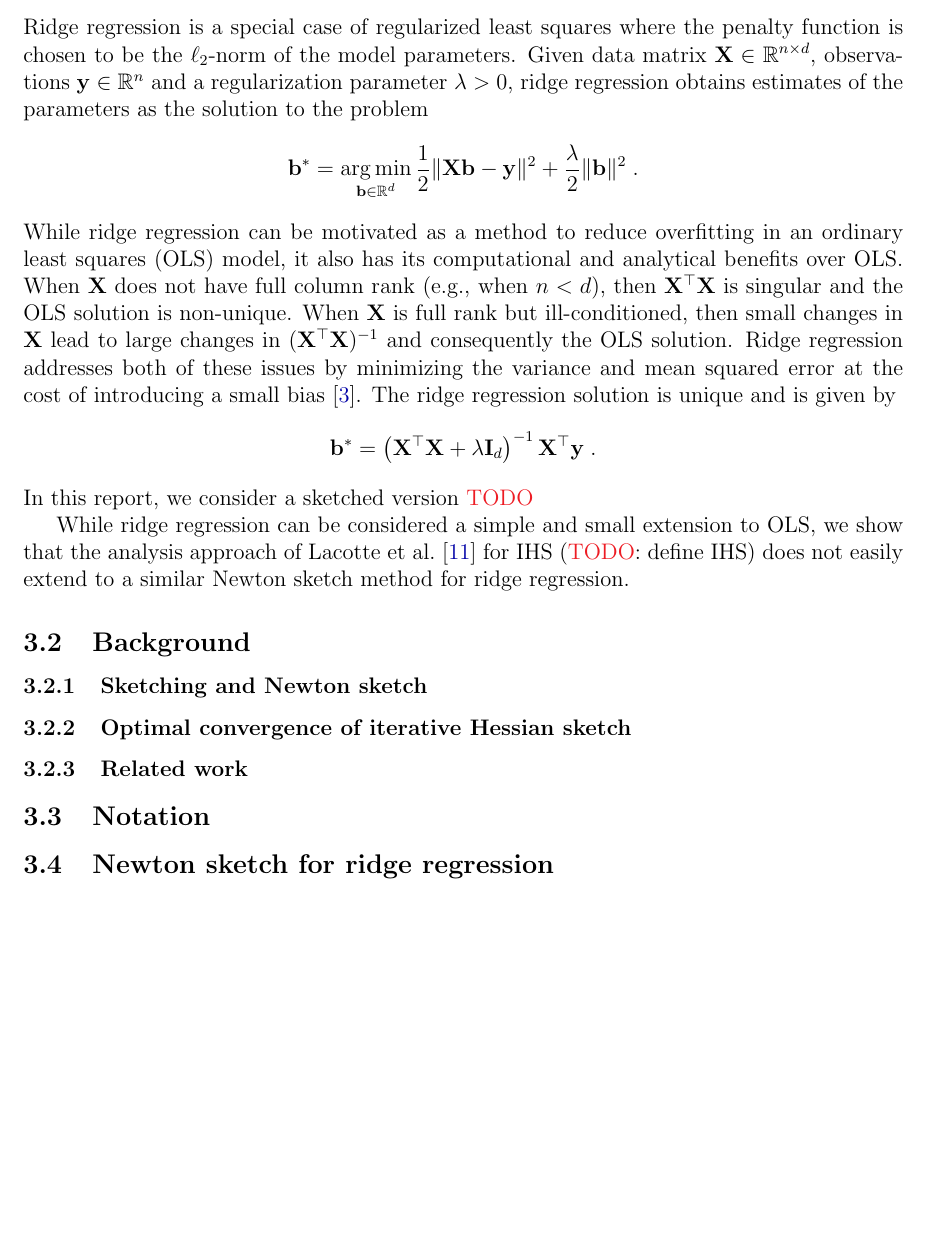
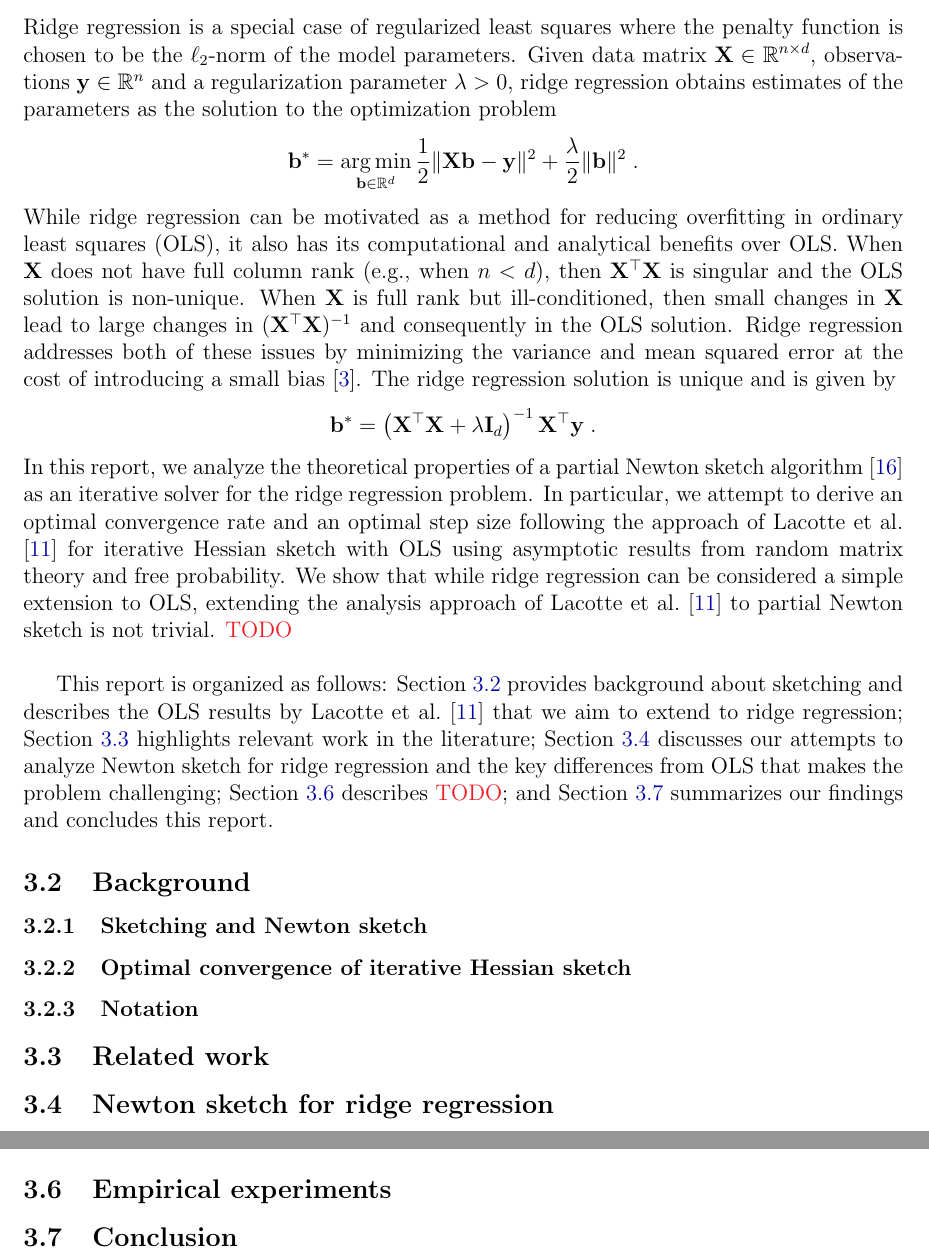
Before and after one commit to chiukenny/qp4-kenny-chiu, a LaTeX document (document/report/main.tex, which reads document/report/sections/project-report.tex): part of page 7 of 12 before the commit and two parts of pages 7 and 10 of 13 after it, the two joined at a grey line, cut so that both start at the same text, the shorter picture padded with empty space. Compiled offline with pdfLaTeX.

Commit message:
Minor updates to report

```diff
--- a/document/report/sections/project-report.tex
+++ b/document/report/sections/project-report.tex
@@ -6,29 +6,30 @@
 
 \subsection{Introduction}
 
-Ridge regression is a special case of regularized least squares where the penalty function is chosen to be the $\ell_2$-norm of the model parameters. Given data matrix $\bfX\in\bbR^{n\times d}$, observations $\bfy\in\bbR^n$ and a regularization parameter $\lambda>0$, ridge regression obtains estimates of the parameters as the solution to the problem
+Ridge regression is a special case of regularized least squares where the penalty function is chosen to be the $\ell_2$-norm of the model parameters. Given data matrix $\bfX\in\bbR^{n\times d}$, observations $\bfy\in\bbR^n$ and a regularization parameter $\lambda>0$, ridge regression obtains estimates of the parameters as the solution to the optimization problem
 \[
 \bfb^* = \argmin_{\bfb\in\bbR^d} \frac{1}{2}\|\bfX\bfb-\bfy\|^2 + \frac{\lambda}{2}\|\bfb\|^2 \;.
 \]
-While ridge regression can be motivated as a method to reduce overfitting in an ordinary least squares (OLS) model, it also has its computational and analytical benefits over OLS. When $\bfX$ does not have full column rank (e.g., when $n< d$), then $\bfX^\T\bfX$ is singular and the OLS solution is non-unique. When $\bfX$ is full rank but ill-conditioned, then small changes in $\bfX$ lead to large changes in $(\bfX^\T\bfX)^{-1}$ and consequently the OLS solution. Ridge regression addresses both of these issues by minimizing the variance and mean squared error at the cost of introducing a small bias~\citep{Chowdhury:2018}. The ridge regression solution is unique and is given by
+While ridge regression can be motivated as a method for reducing overfitting in ordinary least squares (OLS), it also has its computational and analytical benefits over OLS. When $\bfX$ does not have full column rank (e.g., when $n< d$), then $\bfX^\T\bfX$ is singular and the OLS solution is non-unique. When $\bfX$ is full rank but ill-conditioned, then small changes in $\bfX$ lead to large changes in $(\bfX^\T\bfX)^{-1}$ and consequently in the OLS solution. Ridge regression addresses both of these issues by minimizing the variance and mean squared error at the cost of introducing a small bias~\citep{Chowdhury:2018}. The ridge regression solution is unique and is given by
 \[
 \bfb^* = \left(\bfX^\T\bfX + \lambda\bfI_d\right)^{-1}\bfX^\T\bfy \;.
 \]
-In this report, we consider a sketched version \todo
+In this report, we analyze the theoretical properties of a partial Newton sketch algorithm~\citep{Pilanci:2017} as an iterative solver for the ridge regression problem. In particular, we attempt to derive an optimal convergence rate and an optimal step size following the approach of \citet{Lacotte:2020} for iterative Hessian sketch with OLS using asymptotic results from random matrix theory and free probability. We show that while ridge regression can be considered a simple extension to OLS, extending the analysis approach of \citet{Lacotte:2020} to partial Newton sketch is not trivial. \todo
+\\
 
-While ridge regression can be considered a simple and small extension to OLS, we show that the analysis approach of \citet{Lacotte:2020} for IHS (\todo: define IHS) does not easily extend to a similar Newton sketch method for ridge regression.
+This report is organized as follows: Section~\ref{sec:background} provides background about sketching and describes the OLS results by \citet{Lacotte:2020} that we aim to extend to ridge regression; Section~\ref{sec:literature} highlights relevant work in the literature; Section~\ref{sec:theory} discusses our attempts to analyze Newton sketch for ridge regression and the key differences from OLS that makes the problem challenging; Section~\ref{sec:empirical} describes \todo; and Section~\ref{sec:conclusion} summarizes our findings and concludes this report.
 
-\subsection{Background}
+\subsection{Background} \label{sec:background}
 
 \subsubsection{Sketching and Newton sketch}
 
 \subsubsection{Optimal convergence of iterative Hessian sketch}
 
-\subsubsection{Related work}
+\subsubsection{Notation}
 
-\subsection{Notation}
+\subsection{Related work} \label{sec:literature}
 
-\subsection{Newton sketch for ridge regression}
+\subsection{Newton sketch for ridge regression} \label{sec:theory}
 
 \todo
 Gradient:
@@ -128,3 +129,8 @@ and the normalized limiting trace is given by
 \lim_{n\rightarrow\infty}\frac{1}{d}\mathrm{trace}\left(\E\left[\bfQ_i^2\right]\right) &= 1 - \frac{2\alpha_i}{d}\lim_{n\rightarrow\infty}\mathrm{trace}\left(\E\left[\left(\bfU^\T\bfS_i^\T\bfS_i\bfU + \lambda\Sigma^{-2}\right)^{-1}\right]\left(\bfI_d + \lambda\Sigma^{-2}\right)\right) \\
 &\quad + \frac{\alpha_i^2}{d}\lim_{n\rightarrow\infty}\mathrm{trace}\left(\E\left[\left(\bfU^\T\bfS_i^\T\bfS_i\bfU + \lambda\Sigma^{-2}\right)^{-2}\right]\left(\bfI_d + \lambda\Sigma^{-2}\right)^2\right)
 \end{align*}
+
+\subsection{Empirical experiments} \label{sec:empirical}
+
+
+\subsection{Conclusion} \label{sec:conclusion}
```
Also changed, not shown: document/project_log.md (+1 -1 lines), document/report/main.pdf.
